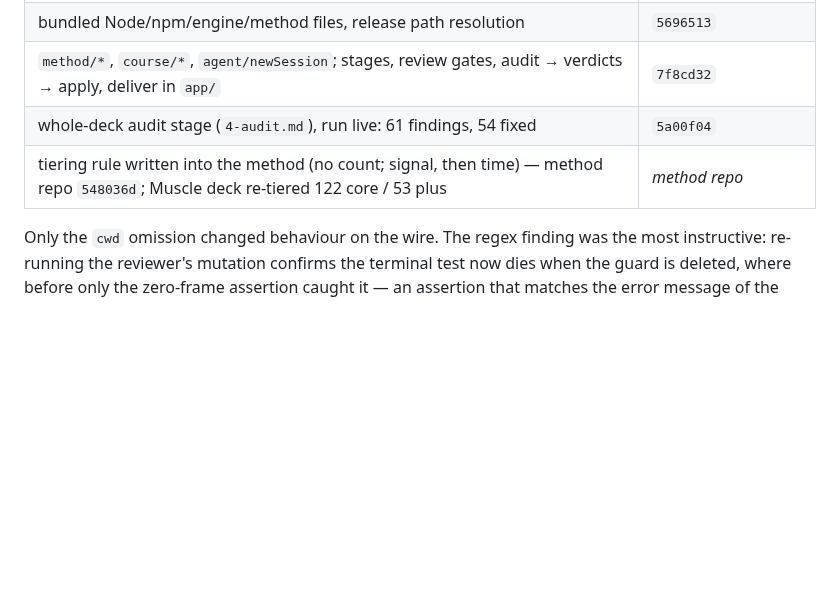
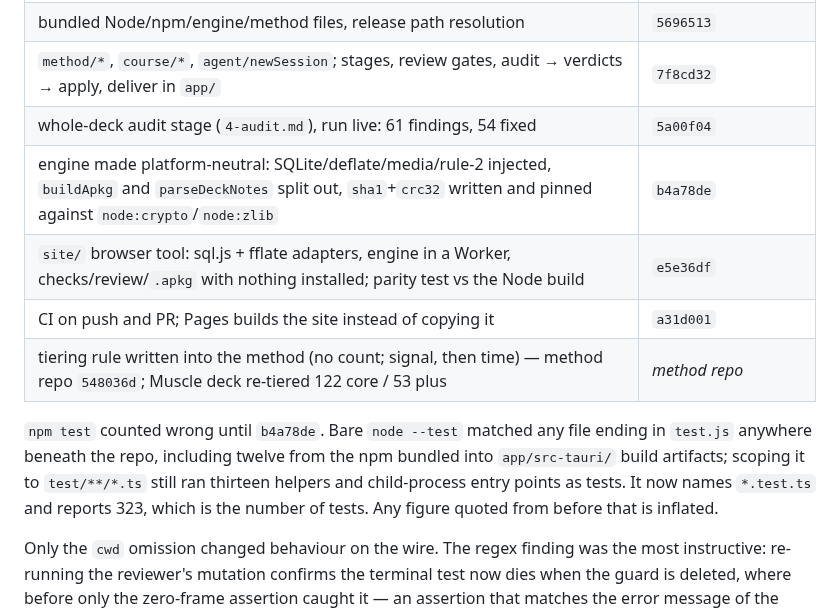
Before and after one commit to docplanet/ape-go-bananas, a Markdown page: docs/WORK.md, the part around the change. Drawn GitHub-style; blank space fills up the shorter version.

Commit message:
The ledger catches up with three commits
WORK.md's Done table, per its own protocol, plus a note that the suite's
reported count was inflated before b4a78de -- any figure quoted from
earlier includes files that were never tests.

Co-Authored-By: Claude Opus 5 <noreply@anthropic.com>

```diff
--- a/docs/WORK.md
+++ b/docs/WORK.md
@@ -76,7 +76,17 @@ once (see `git notes show b383e7a`).
 | bundled Node/npm/engine/method files, release path resolution | `5696513` |
 | `method/*`, `course/*`, `agent/newSession`; stages, review gates, audit → verdicts → apply, deliver in `app/` | `7f8cd32` |
 | whole-deck audit stage (`4-audit.md`), run live: 61 findings, 54 fixed | `5a00f04` |
+| engine made platform-neutral: SQLite/deflate/media/rule-2 injected, `buildApkg` and `parseDeckNotes` split out, `sha1`+`crc32` written and pinned against `node:crypto`/`node:zlib` | `b4a78de` |
+| `site/` browser tool: sql.js + fflate adapters, engine in a Worker, checks/review/`.apkg` with nothing installed; parity test vs the Node build | `e5e36df` |
+| CI on push and PR; Pages builds the site instead of copying it | `a31d001` |
 | tiering rule written into the method (no count; signal, then time) — method repo `548036d`; Muscle deck re-tiered 122 core / 53 plus | _method repo_ |
+
+`npm test` counted wrong until `b4a78de`. Bare `node --test` matched any
+file ending in `test.js` anywhere beneath the repo, including twelve from
+the npm bundled into `app/src-tauri/` build artifacts; scoping it to
+`test/**/*.ts` still ran thirteen helpers and child-process entry points as
+tests. It now names `*.test.ts` and reports 323, which is the number of
+tests. Any figure quoted from before that is inflated.
 
 Only the `cwd` omission changed behaviour on the wire. The regex finding was
 the most instructive: re-running the reviewer's mutation confirms the terminal
```
